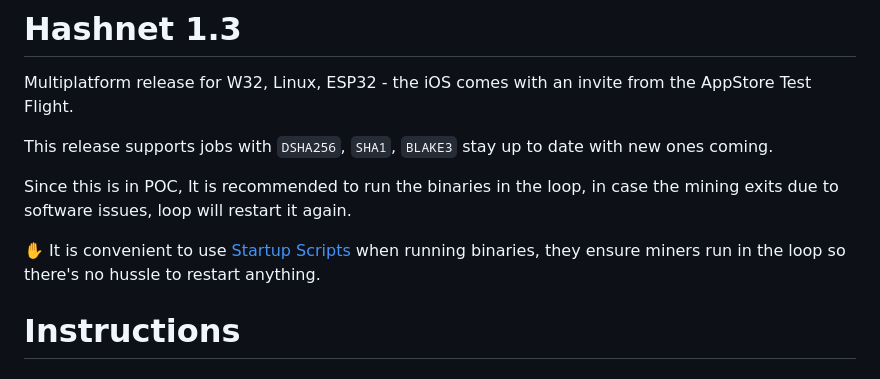
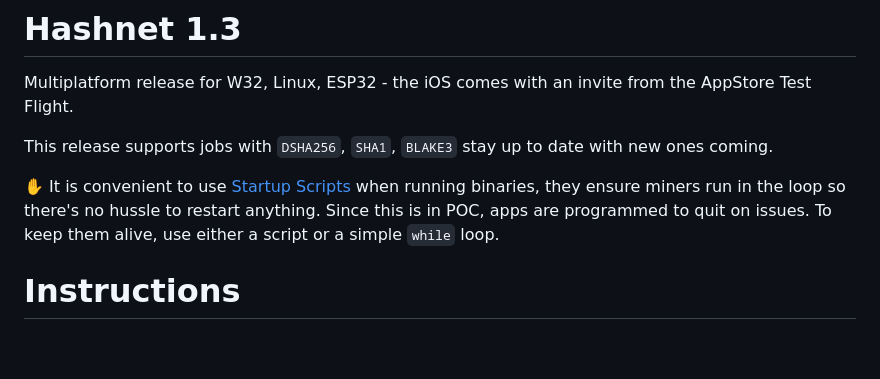
Before and after one commit to invpe/HashNet, a Markdown page: Release/README.md, the part around the change. Drawn GitHub-style; blank space fills up the shorter version.

```diff
--- a/Release/README.md
+++ b/Release/README.md
@@ -4,9 +4,9 @@ Multiplatform release for W32, Linux, ESP32 - the iOS comes with an invite from
 
 This release supports jobs with `DSHA256`, `SHA1`, `BLAKE3` stay up to date with new ones coming.
 
-Since this is in POC, It is recommended to run the binaries in the loop, in case the mining exits due to software issues, loop will restart it again.
 
-✋ It is convenient to use [Startup Scripts](https://github.com/invpe/HashNet/tree/main/Release/StartupScripts) when running binaries, they ensure miners run in the loop so there's no hussle to restart anything.
+
+✋ It is convenient to use [Startup Scripts](https://github.com/invpe/HashNet/tree/main/Release/StartupScripts) when running binaries, they ensure miners run in the loop so there's no hussle to restart anything. Since this is in POC, apps are programmed to quit on issues. To keep them alive, use either a script or a simple `while` loop.
 
 
 # Instructions
```
